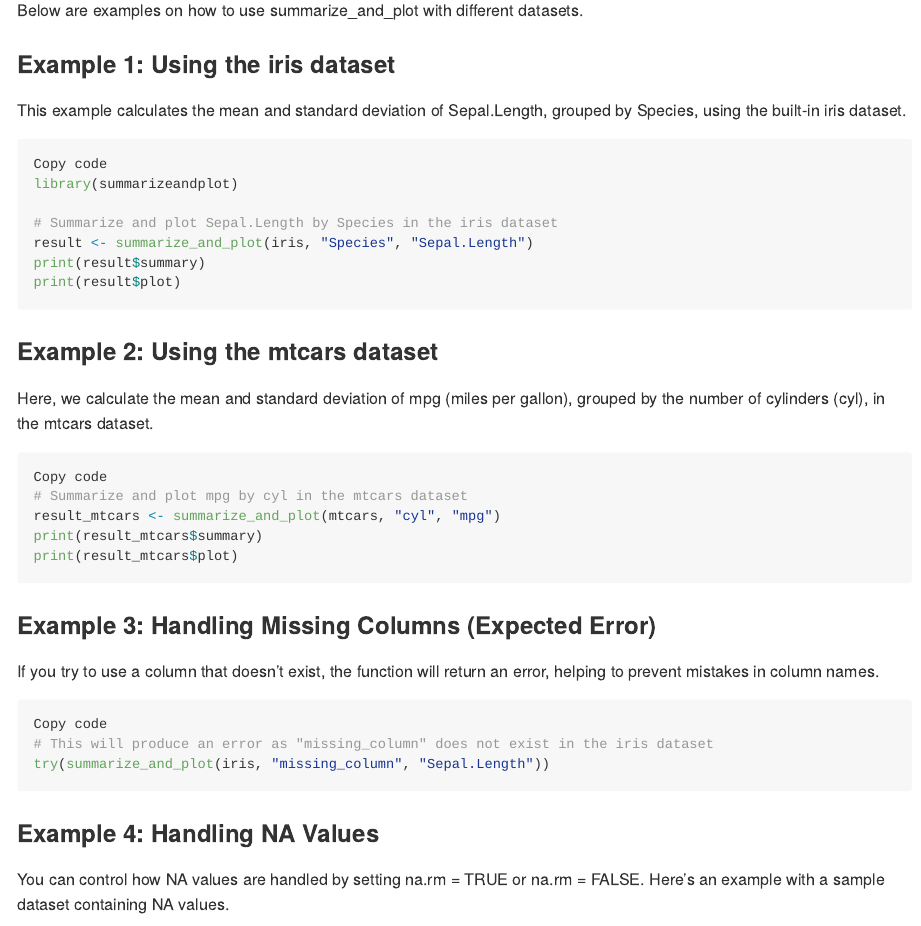
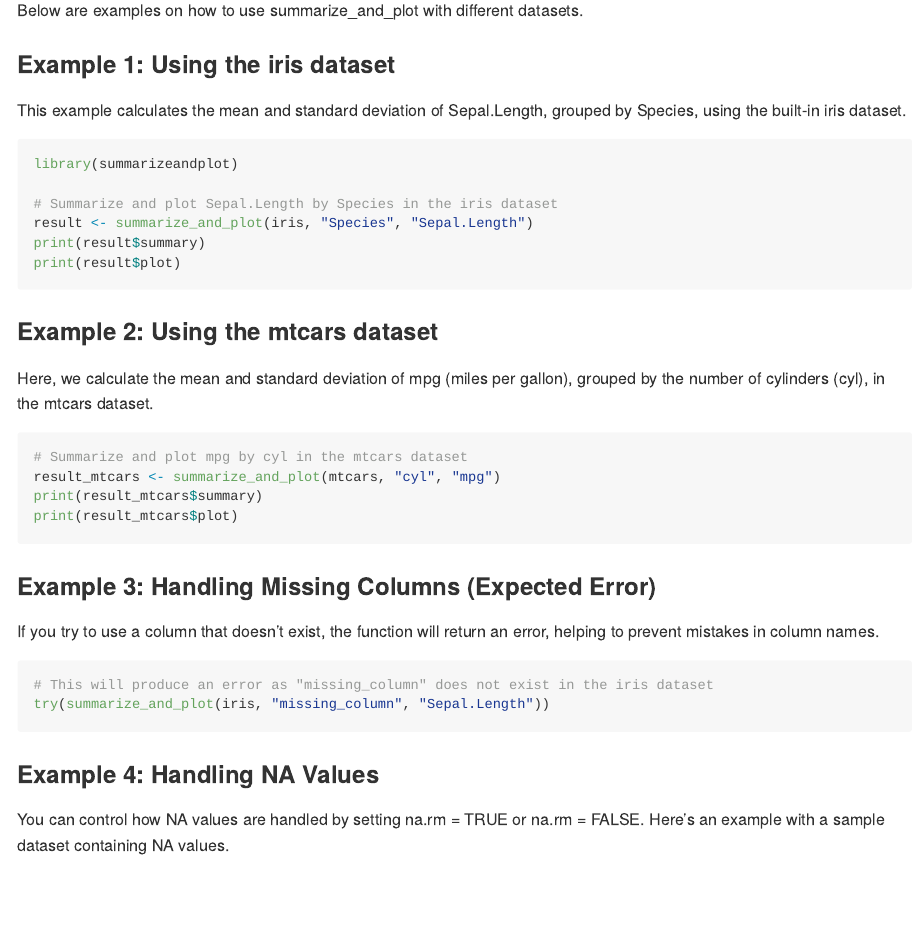
Before and after one commit to stat545ubc-2024/summarizeandplot, an R Markdown document (README.Rmd): the page in a window 1100 px wide, from 840 px down. Rendered offline with R 4.5, knitr and Pandoc, with nearby package versions.

Commit message:
UPDAYE README

````diff
--- a/README.Rmd
+++ b/README.Rmd
@@ -35,7 +35,6 @@ Below are examples on how to use summarize_and_plot with different datasets.
 This example calculates the mean and standard deviation of Sepal.Length, grouped by Species, using the built-in iris dataset.
 
 ```r
-Copy code
 library(summarizeandplot)
 
 # Summarize and plot Sepal.Length by Species in the iris dataset
@@ -48,7 +47,6 @@ print(result$plot)
 Here, we calculate the mean and standard deviation of mpg (miles per gallon), grouped by the number of cylinders (cyl), in the mtcars dataset.
 
 ```r
-Copy code
 # Summarize and plot mpg by cyl in the mtcars dataset
 result_mtcars <- summarize_and_plot(mtcars, "cyl", "mpg")
 print(result_mtcars$summary)
@@ -58,7 +56,6 @@ print(result_mtcars$plot)
 If you try to use a column that doesn't exist, the function will return an error, helping to prevent mistakes in column names.
 
 ```r
-Copy code
 # This will produce an error as "missing_column" does not exist in the iris dataset
 try(summarize_and_plot(iris, "missing_column", "Sepal.Length"))
 ```
````
Also changed, not shown: README.Rmd (1 more changed lines).
